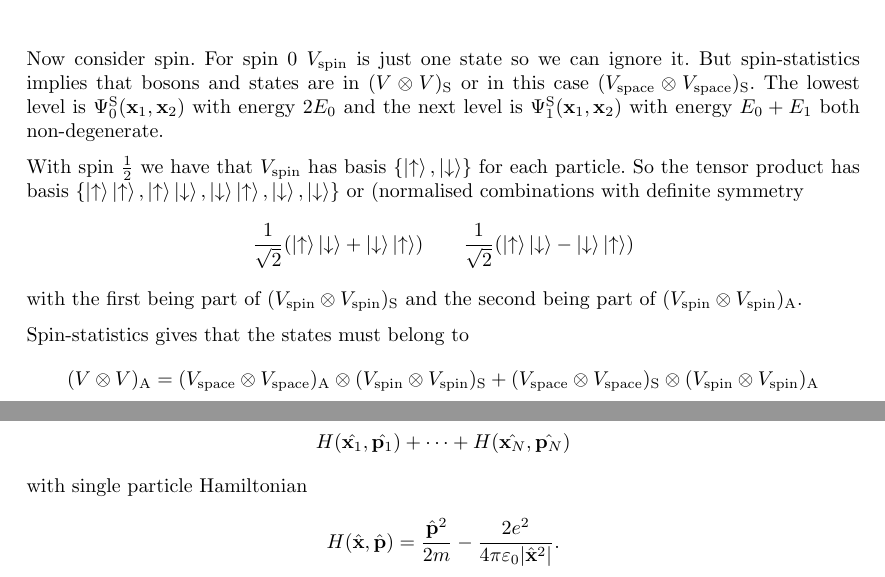
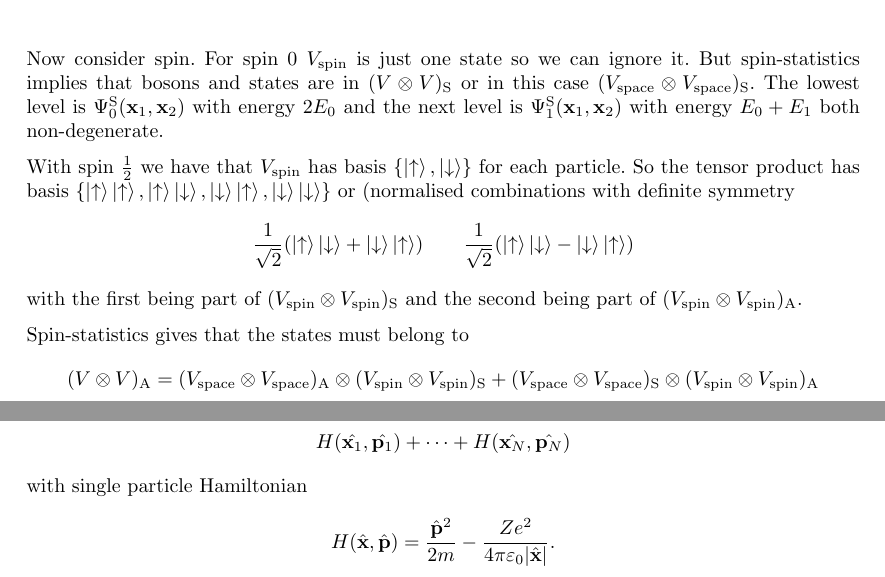
Before and after one commit to FinleyCooper/lectures, a LaTeX document (Principles of Quantum Mechanics/main.tex): two parts of pages 27 and 28 of 28, joined at a grey line, cut so that both start at the same text. Compiled offline with pdfLaTeX.

Commit message:
Claude review of c1050f6: suggested maths fixes

```diff
--- a/Principles of Quantum Mechanics/main.tex
+++ b/Principles of Quantum Mechanics/main.tex
@@ -1223,7 +1223,7 @@ we have $ E = 2E_0 $ and in the next level theres no definite symmetry so we do
 	\Psi_1^{\mathrm A}(\x_1,\x_2) &= \frac 1{\sqrt 2}(\psi_0(\x_1)\psi_1(\x_2) - \psi_1(\x_1)\psi_0(\x_2)). \\
 \end{align*}
 Now consider spin. For spin $ 0 $ $ V_{\mathrm{spin}} $ is just one state so we can ignore it. But spin-statistics implies that bosons and states are in $ (V\otimes V)_{\mathrm S} $ or in this case $ (V_{\mathrm{space}}\otimes V_{\mathrm{space}})_{\mathrm S} $. The lowest level is $ \Psi_0^{\mathrm S}(\x_1,\x_2) $ with energy $ 2E_0 $ and the next level is $ \Psi_1^{\mathrm S}(\x_1,\x_2) $ with energy $ E_0+E_1 $ both non-degenerate.\par
-With spin $ \frac 12 $ we have that $ V_{\mathrm{spin}} $ has basis $ \{\ket \uparrow, \ket \downarrow\} $ for each particle. So the tensor product has basis $ \{\ket \uparrow \ket \uparrow, \ket \uparrow \ket \downarrow, \ket \downarrow \ket \uparrow, \ket \downarrow, \ket \downarrow\} $ or (normalised combinations with definite symmetry
+With spin $ \frac 12 $ we have that $ V_{\mathrm{spin}} $ has basis $ \{\ket \uparrow, \ket \downarrow\} $ for each particle. So the tensor product has basis $ \{\ket \uparrow \ket \uparrow, \ket \uparrow \ket \downarrow, \ket \downarrow \ket \uparrow, \ket \downarrow\ket \downarrow\} $ or (normalised combinations with definite symmetry
 \[
 	\frac 1{\sqrt 2}(\ket \uparrow \ket\downarrow + \ket \downarrow\ket\uparrow)\qquad \frac 1{\sqrt 2}(\ket \uparrow \ket\downarrow - \ket \downarrow\ket\uparrow)
 \]
@@ -1250,7 +1250,7 @@ The original application of this was to atomic structure. Consider $ N $ electro
 \]
 with single particle Hamiltonian
 \[
-	H(\hat \x, \hat{\mathbf p}) = \frac {\hat{\mathbf p}^2}{2m} - \frac {2e^2}{4\pi \ep_0 |\hat{\mathbf x}^2|}.
+	H(\hat \x, \hat{\mathbf p}) = \frac {\hat{\mathbf p}^2}{2m} - \frac {Z e^2}{4\pi \ep_0 |\hat{\mathbf x}|}.
 \]
 
 \end{document}
```
Also changed, not shown: Automata and Formal Languages/main.tex (+1 -1 lines).
